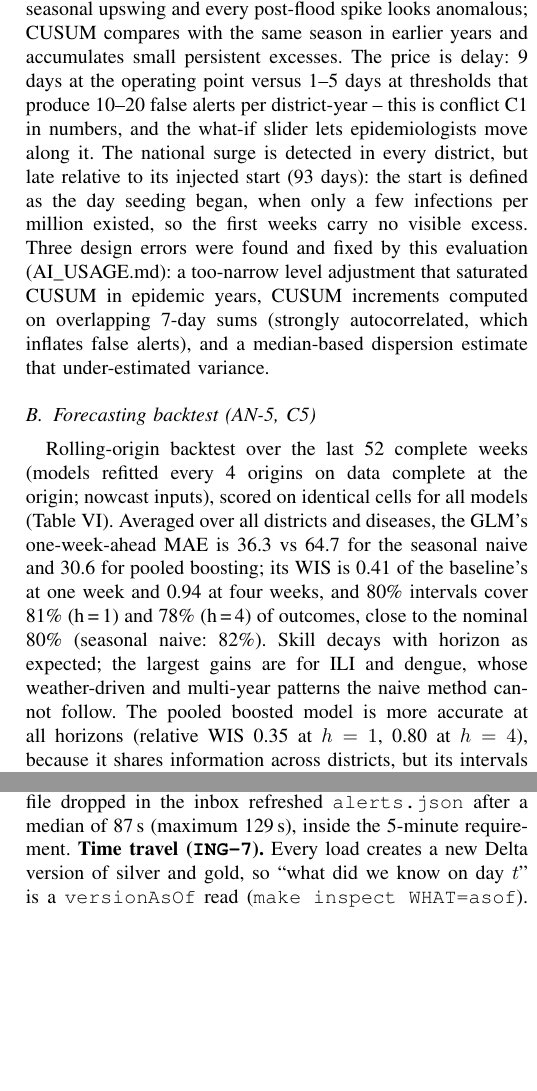
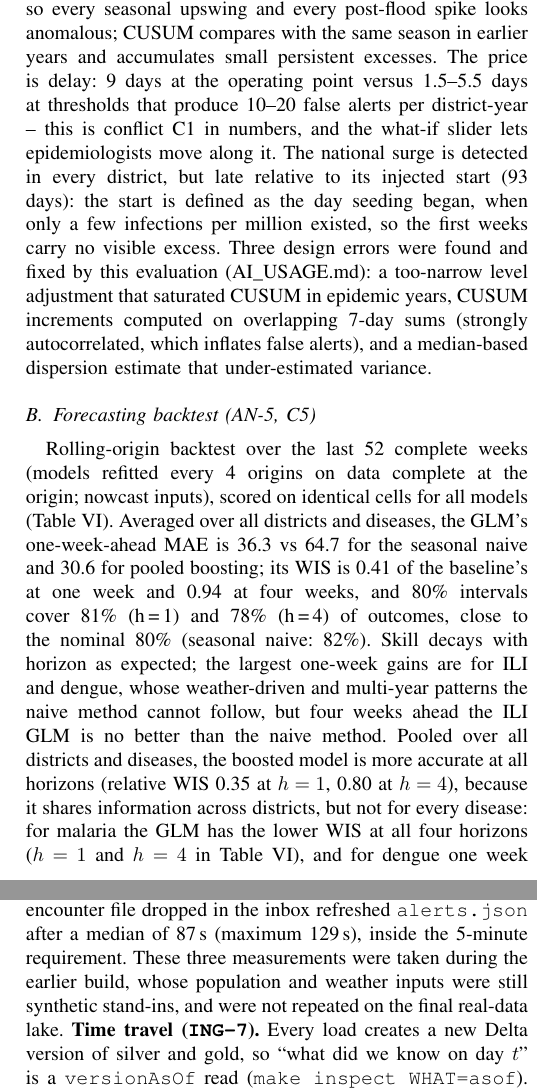
Before and after one commit to iparthanth/bda_pipeline, a LaTeX paper (docs/report/EpiScope_report.tex, which reads docs/report/generated/numbers.tex): two parts of the columns of pages 7 and 9 of 16, joined at a grey line, cut so that both start at the same text, the shorter picture padded with empty space. Compiled offline with pdfLaTeX.

Commit message:
DQ-4, AN-2, AN-5, ENG-3, ING-6, ENG-4: correct five report claims, fix Windows bugs, rebuild report
Report corrections (checked against docs/results and docs/experiments):
- DQ-4: duplicate-link precision printed as 100.00%; it is 99.998% (126,826 of
  126,828 links). The collector now rounds precision down so it never shows 100%.
- AN-2: CUSUM delay at 10-20 false alerts/district-year printed as 1-5 days
  (int() truncation); it is 1.5-5.5 days.
- ENG-3: "660 MB of shuffle data" was the Exchange's in-memory row size; the
  Spark UI shows 660 MiB of row data written as 24 MiB of shuffle files.
- ING-6: streaming latencies were measured on the earlier build with synthetic
  population/weather and not repeated on the real-data lake; now stated.
- AN-5 / C5: boosted trees beat the GLM only when pooled over all districts and
  diseases; for malaria the GLM is better at all four horizons, dengue h=1 is
  level, and at four weeks the ILI GLM is no better than seasonal naive.

Windows fixes:
- collect_results.py: strftime("%-d") is glibc-only; replaced by a portable helper.
- ENG-4: test_detection_isolation.py read files with the cp1252 default and
  compared backslash paths; now reads UTF-8 and compares POSIX paths.

numbers.tex regenerated (only the two macros above change); report PDF rebuilt
with MiKTeX: 16 pages, appendices from page 13, no undefined references.

```diff
--- a/docs/report/EpiScope_report.tex
+++ b/docs/report/EpiScope_report.tex
@@ -490,9 +491,12 @@ districts and diseases, the GLM's one-week-ahead MAE is \GlmMAEOne{} vs \BaseMAE
 and \HgbMAEOne{} for pooled boosting; its WIS is \GlmRelWISOne{} of the baseline's at one week and
 \GlmRelWISFour{} at four weeks, and 80\% intervals cover \GlmCovOne{} (h\,=\,1) and \GlmCovFour{} (h\,=\,4) of
 outcomes, close to the nominal 80\% (seasonal naive: \BaseCovOne{}). Skill decays with horizon as expected;
-the largest gains are for ILI and dengue, whose weather-driven and multi-year patterns the naive method cannot
-follow. The pooled boosted model is more accurate at all horizons (relative WIS \HgbRelWISOne{} at $h=1$,
-\HgbRelWISFour{} at $h=4$), because it shares information across districts, but its intervals over-cover
+the largest one-week gains are for ILI and dengue, whose weather-driven and multi-year patterns the naive method
+cannot follow, but four weeks ahead the ILI GLM is no better than the naive method. Pooled over all districts and
+diseases, the boosted model is more accurate at all horizons (relative WIS
+\HgbRelWISOne{} at $h=1$, \HgbRelWISFour{} at $h=4$), because it shares information across districts, but not for
+every disease: for malaria the GLM has the lower WIS at all four horizons ($h=1$ and $h=4$ in
+Table~\ref{tab:fc}), and for dengue one week ahead the two are level. Its intervals also over-cover
 (\HgbCovOne{} at $h=1$) and it cannot be explained district by district; we keep the GLM for decisions (C5) and
 log the challenger, whose accuracy advantage is the main argument for a hierarchical model in future work.
 
@@ -580,7 +584,9 @@ skipped the day already loaded and ingested the other \RehDays{} days (\RehRows{
 in \RehMin{} minutes end to end, regenerating alerts, forecasts, allocation and dashboard data without any code
 change. \textbf{Streaming (\req{ING-6}).} With the Structured Streaming job running (30-second trigger), a new
 encounter file dropped in the inbox refreshed \texttt{alerts.json} after a median of \StreamLatencyMed{}\,s
-(maximum \StreamLatencyMax{}\,s), inside the 5-minute requirement. \textbf{Time travel (\req{ING-7}).} Every
+(maximum \StreamLatencyMax{}\,s), inside the 5-minute requirement. These three measurements were taken
+during the earlier build, whose population and weather inputs were still synthetic stand-ins, and were not
+repeated on the final real-data lake. \textbf{Time travel (\req{ING-7}).} Every
 load creates a new Delta version of silver and gold, so ``what did we know on day $t$'' is a
 \texttt{versionAsOf} read (\texttt{make inspect WHAT=asof}). Reading \texttt{gold.weekly\_counts} at the version
 before the rehearsal drop shows the counts known on \TTKnownUntil{}; the drop's late reports revised
--- a/docs/report/generated/numbers.tex
+++ b/docs/report/generated/numbers.tex
@@ -12,7 +12,7 @@
 \newcommand{\BaseTeamsUnmet}{0}
 \newcommand{\BaseWUnmet}{6{,}727}
 \newcommand{\BudgetBDT}{0.3}
-\newcommand{\CusumDelayHighFA}{1--5}
+\newcommand{\CusumDelayHighFA}{1.5--5.5}
 \newcommand{\CusumSensLowFA}{94\%}
 \newcommand{\DagAnalyticsSec}{454}
 \newcommand{\DagEnvSec}{0}
@@ -21,7 +21,7 @@
 \newcommand{\DagGenerateSec}{59}
 \newcommand{\DagLoadhistorySec}{619}
 \newcommand{\DagMinutes}{19.6}
-\newcommand{\DedupPrecision}{100.00\%}
+\newcommand{\DedupPrecision}{99.998\%}
 \newcommand{\DedupRecall}{96.9\%}
 \newcommand{\DedupTrue}{130{,}822}
 \newcommand{\DedupWrongMerge}{0}
```
Also changed, not shown: docs/EpiScope_report.pdf, docs/report/EpiScope_report.tex (9 more changed lines), 2 other files.
